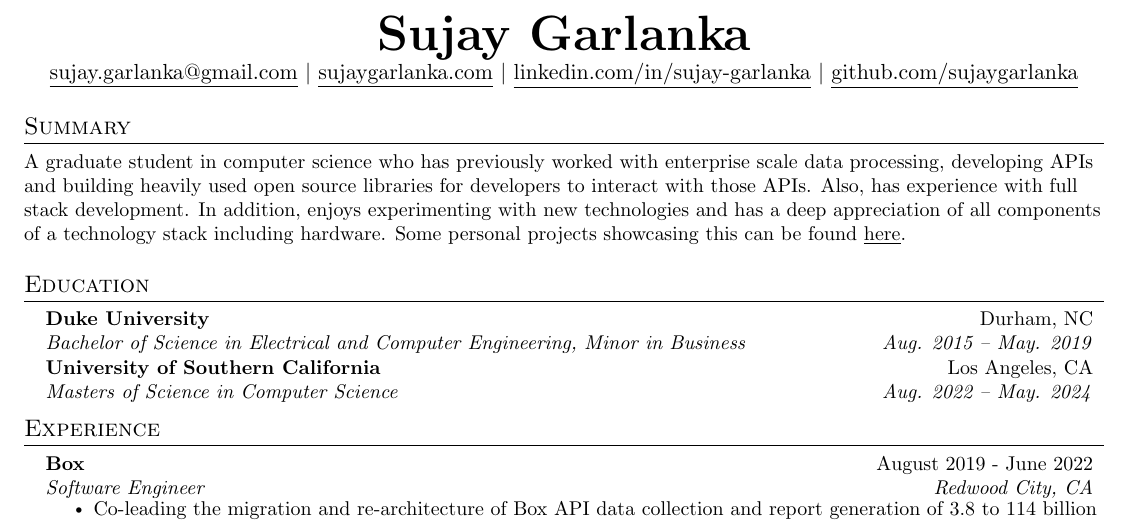
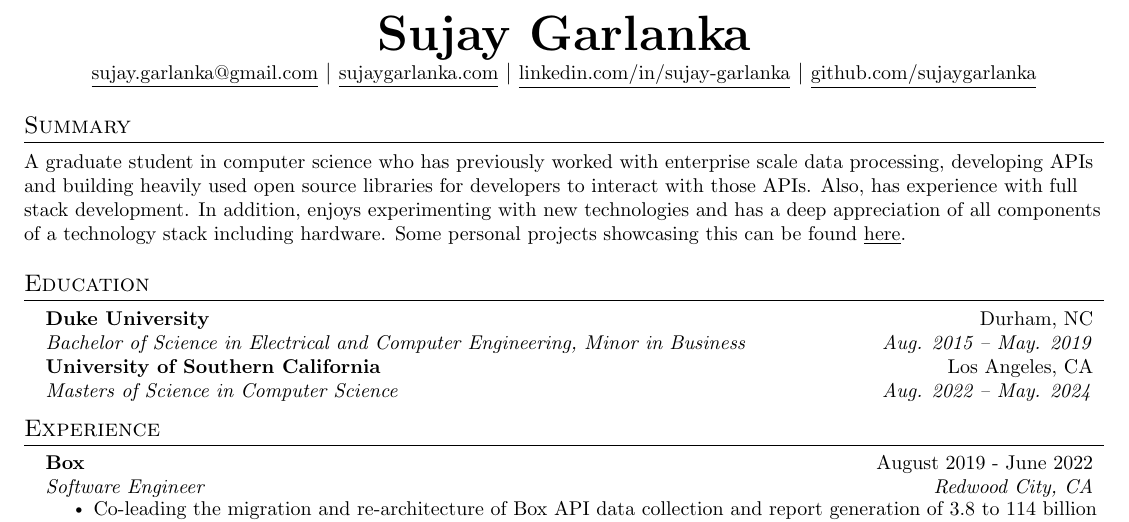
Before and after one commit to sujaygarlanka/resume, a LaTeX CV (resume.tex): part of the page, cut so that both start at the same text. Compiled offline with pdfLaTeX.

Commit message:
new resume template with some updates

```diff
--- a/resume.tex
+++ b/resume.tex
@@ -115,13 +115,13 @@
 \begin{center}
     \textbf{\Huge \scshape Sujay Garlanka} \\ \vspace{1pt}
     \href{mailto:x@x.com}
-    {\underline{sujay.garlanka@gmail.com}} $|$
+    {\small \underline{sujay.garlanka@gmail.com}} $|$
     \href{https://www.sujaygarlanka.com}
-    {\underline{sujaygarlanka.com}} $|$
+    {\small \underline{sujaygarlanka.com}} $|$
     \href{https://www.linkedin.com/in/sujay-garlanka/}
-    {\underline{linkedin.com/in/sujay-garlanka}} $|$
+    {\small \underline{linkedin.com/in/sujay-garlanka}} $|$
     \href{https://github.com/sujaygarlanka}
-    {\underline{github.com/sujaygarlanka}}
+    {\small \underline{github.com/sujaygarlanka}}
 \end{center}
 
 %-----------Summary-----------
```
Also changed, not shown: Sujay Garlanka Resume.pdf.
